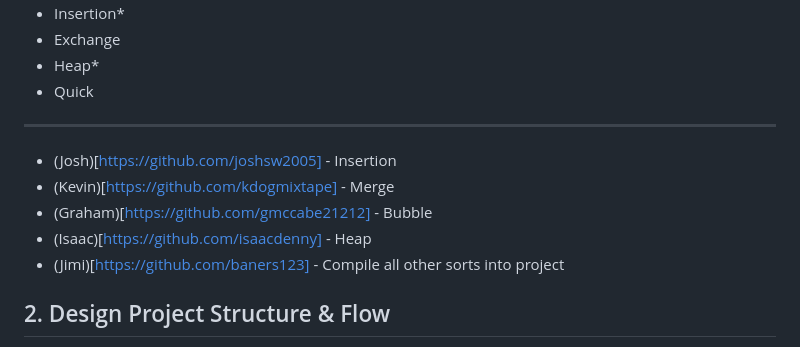
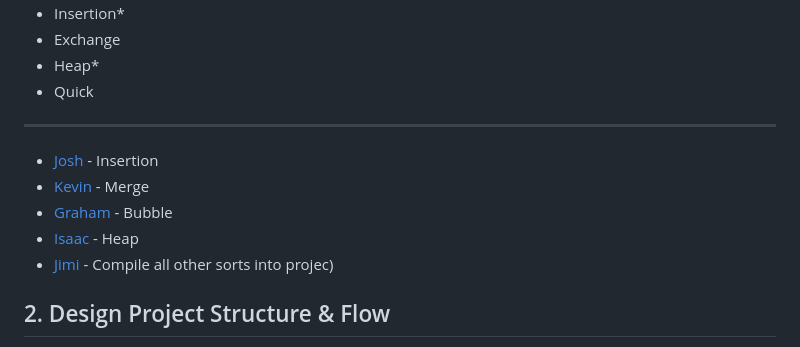
Before and after one commit to isaacdenny/csc2710-group-sorting, a Markdown page: README.md, the part around the change. Drawn GitHub-style.

Commit message:
Fixed links

```diff
--- a/README.md
+++ b/README.md
@@ -13,11 +13,11 @@ The group sorting project for CSC2710
 
 ---
 
-- (Josh)[https://github.com/joshsw2005] - Insertion
-- (Kevin)[https://github.com/kdogmixtape] - Merge
-- (Graham)[https://github.com/gmccabe21212] - Bubble
-- (Isaac)[https://github.com/isaacdenny] - Heap
-- (Jimi)[https://github.com/baners123] - Compile all other sorts into project
+- [Josh](https://github.com/joshsw2005) - Insertion
+- [Kevin](https://github.com/kdogmixtape) - Merge
+- [Graham](https://github.com/gmccabe21212) - Bubble
+- [Isaac](https://github.com/isaacdenny) - Heap
+- [Jimi](https://github.com/baners123) - Compile all other sorts into projec)
 
 ## 2. Design Project Structure & Flow
 
```
